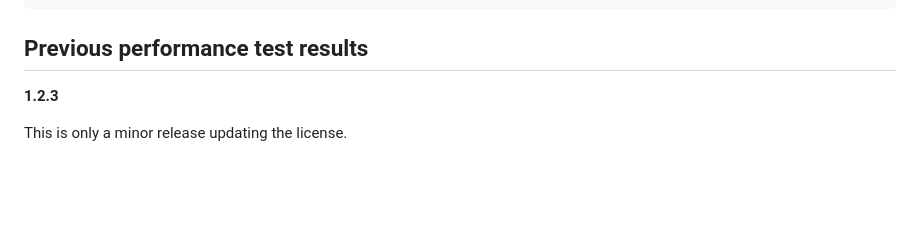
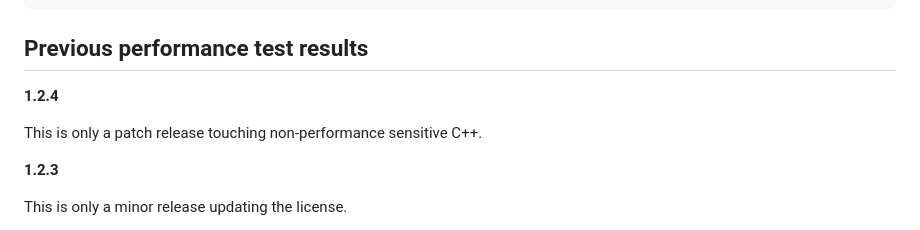
Before and after one commit to grf-labs/policytree, a Markdown page: releases/README.md, the part around the change. Rendered like a GitHub page; blank space fills up the shorter version.

Commit message:
Update releases

````diff
--- a/releases/README.md
+++ b/releases/README.md
@@ -146,6 +146,10 @@ pp <- predict(tree, X)
 ```
 
 ## Previous performance test results
+
+**1.2.4**
+
+This is only a patch release touching non-performance sensitive C++.
 
 **1.2.3**
 
````
